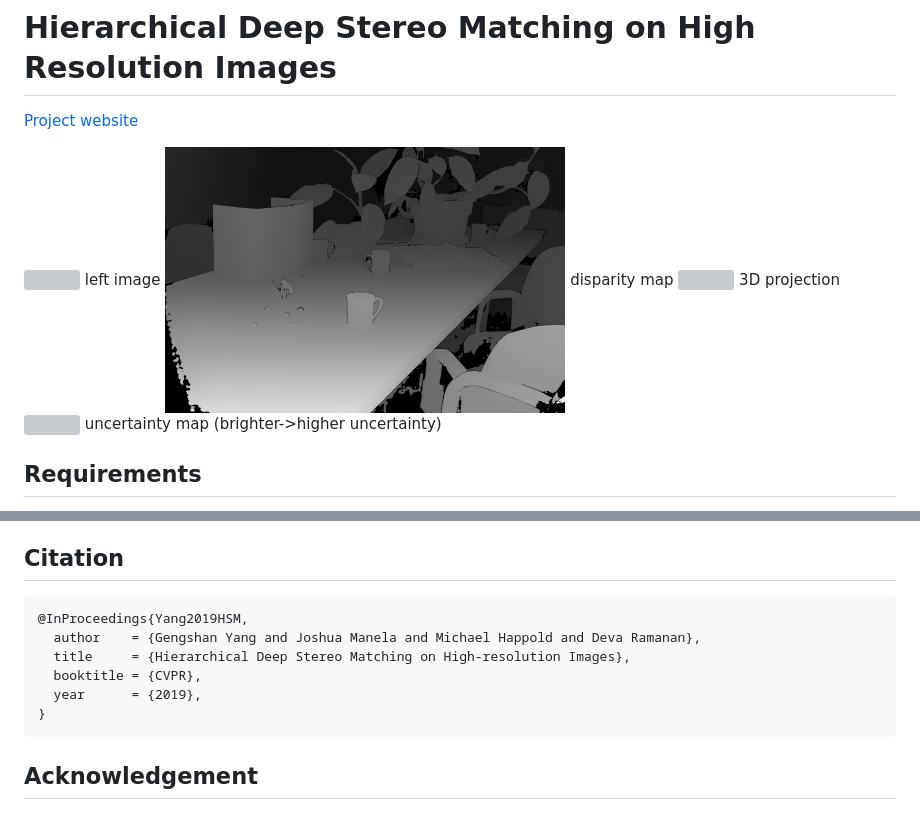
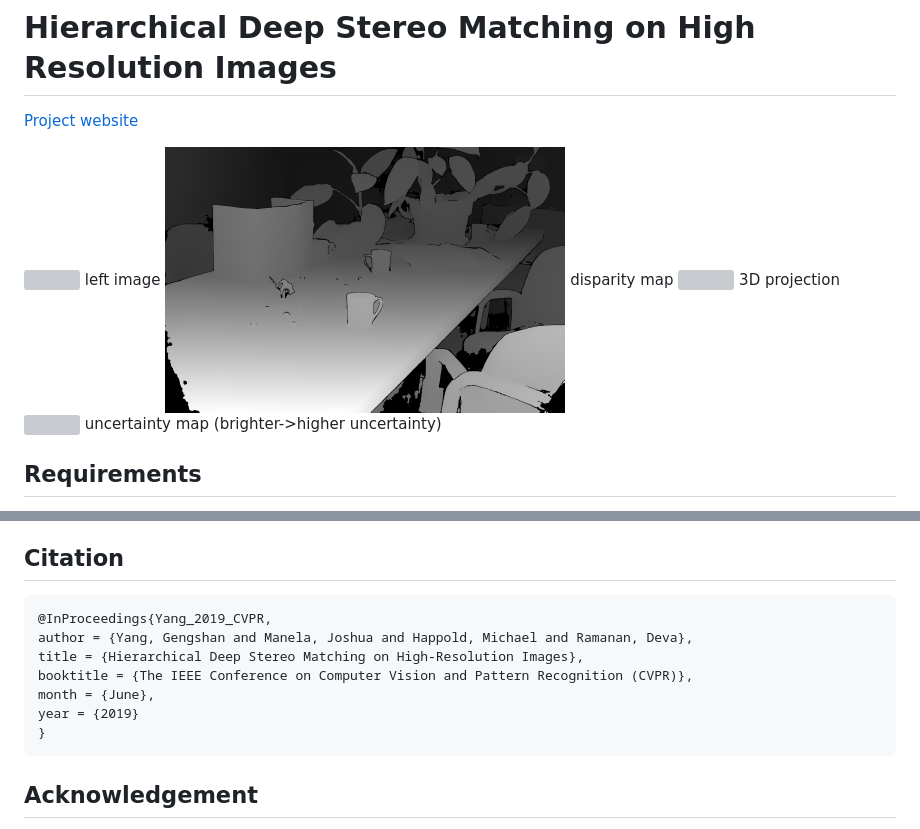
Before and after one commit to gengshan-y/high-res-stereo, a Markdown page: README.md, 2 parts joined by grey strips. Drawn GitHub-style; pictures changed too: mboutput/CrusadeP-disp.png; grey boxes are pictures that could not be loaded.

Commit message:
fix visualization bug and reference

````diff
--- a/README.md
+++ b/README.md
@@ -41,11 +41,12 @@ And use [cvkit](https://github.com/roboception/cvkit) to visualize in 3D.
 
 ## Citation
 ```
-@InProceedings{Yang2019HSM,
-  author    = {Gengshan Yang and Joshua Manela and Michael Happold and Deva Ramanan},
-  title     = {Hierarchical Deep Stereo Matching on High-resolution Images},
-  booktitle = {CVPR},
-  year      = {2019},
+@InProceedings{Yang_2019_CVPR,
+author = {Yang, Gengshan and Manela, Joshua and Happold, Michael and Ramanan, Deva},
+title = {Hierarchical Deep Stereo Matching on High-Resolution Images},
+booktitle = {The IEEE Conference on Computer Vision and Pattern Recognition (CVPR)},
+month = {June},
+year = {2019}
 }
 ```
 
````
Also changed, not shown: 2 other files.
